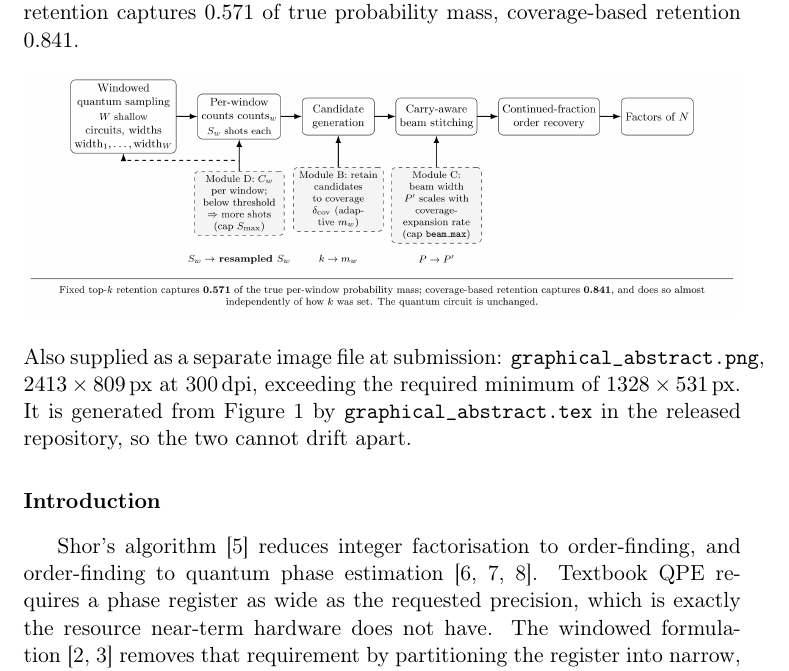
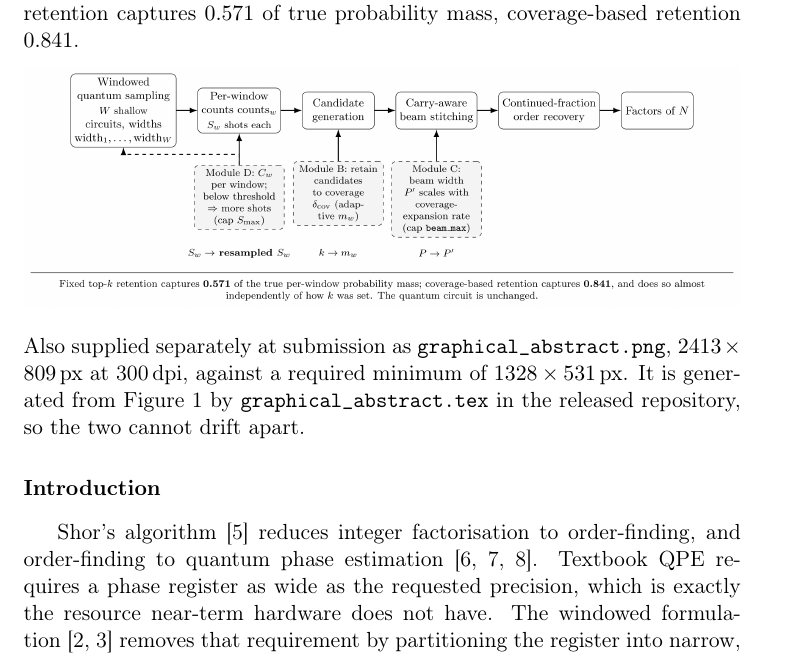
Before and after one commit to Shadow-46/QuantumPhaseReconstruction, a LaTeX paper (Paper/A_method.tex): part of page 3 of 28, cut so that both start at the same text. Compiled offline with pdfLaTeX.

Commit message:
Render the graphical abstract correctly in the two-column build
The graphical abstract was set at \linewidth inside a plain center block. In
the two-column layout that is a 252pt column, so the landscape image would
have rendered at roughly a third of its intended width and been illegible.

It now uses the widefigure environment, which resolves to figure* under the
two-column layout and to an ordinary figure under preprint. Carrying no
\caption, it takes no figure number -- a graphical abstract is not a numbered
figure, and Figure 1 keeps its numbering.

Also fixes a visible defect in the same paragraph: the unbreakable
\texttt{graphical_abstract.png} overflowed the narrow column by 74.5pt and was
clipped at the right margin. Break opportunities added; the overflow is gone
and the two-column build is down to 3 overfull boxes, none of them visible.

Two-column: 14 pp, 0 errors, 0 undefined references. Preprint unchanged.

Co-Authored-By: Claude Opus 5 <noreply@anthropic.com>

```diff
--- a/Paper/A_method.tex
+++ b/Paper/A_method.tex
@@ -238,16 +238,21 @@ adaptive modules annotated by the fixed quantity each replaces
 carrying the window-level comparison: fixed-budget retention captures
 $0.571$ of true probability mass, coverage-based retention $0.841$.
 
-\begin{center}
+% widefigure so the landscape image spans both columns under the two-column
+% layout; at column width it would be illegible. No \caption, so it takes no
+% figure number -- a graphical abstract is not a numbered figure.
+\begin{widefigure}
+\centering
 \includegraphics[width=\linewidth]{graphical_abstract.png}
-\end{center}
+\end{widefigure}
 
 \noindent
-Also supplied as a separate image file at submission:
-\texttt{graphical\_abstract.png}, $2413\times809$\,px at 300\,dpi,
-exceeding the required minimum of $1328\times531$\,px. It is generated from
-Figure~\ref{fig:schematic} by \texttt{graphical\_abstract.tex} in the
-released repository, so the two cannot drift apart.
+Also supplied separately at submission as
+\texttt{graphical\_\allowbreak{}abstract.\allowbreak{}png}, $2413\times809$\,px
+at 300\,dpi, against a required minimum of $1328\times531$\,px. It is generated
+from Figure~\ref{fig:schematic} by
+\texttt{graphical\_\allowbreak{}abstract.\allowbreak{}tex} in the released
+repository, so the two cannot drift apart.
 
 % =====================================================================
 \section*{Introduction}
```
